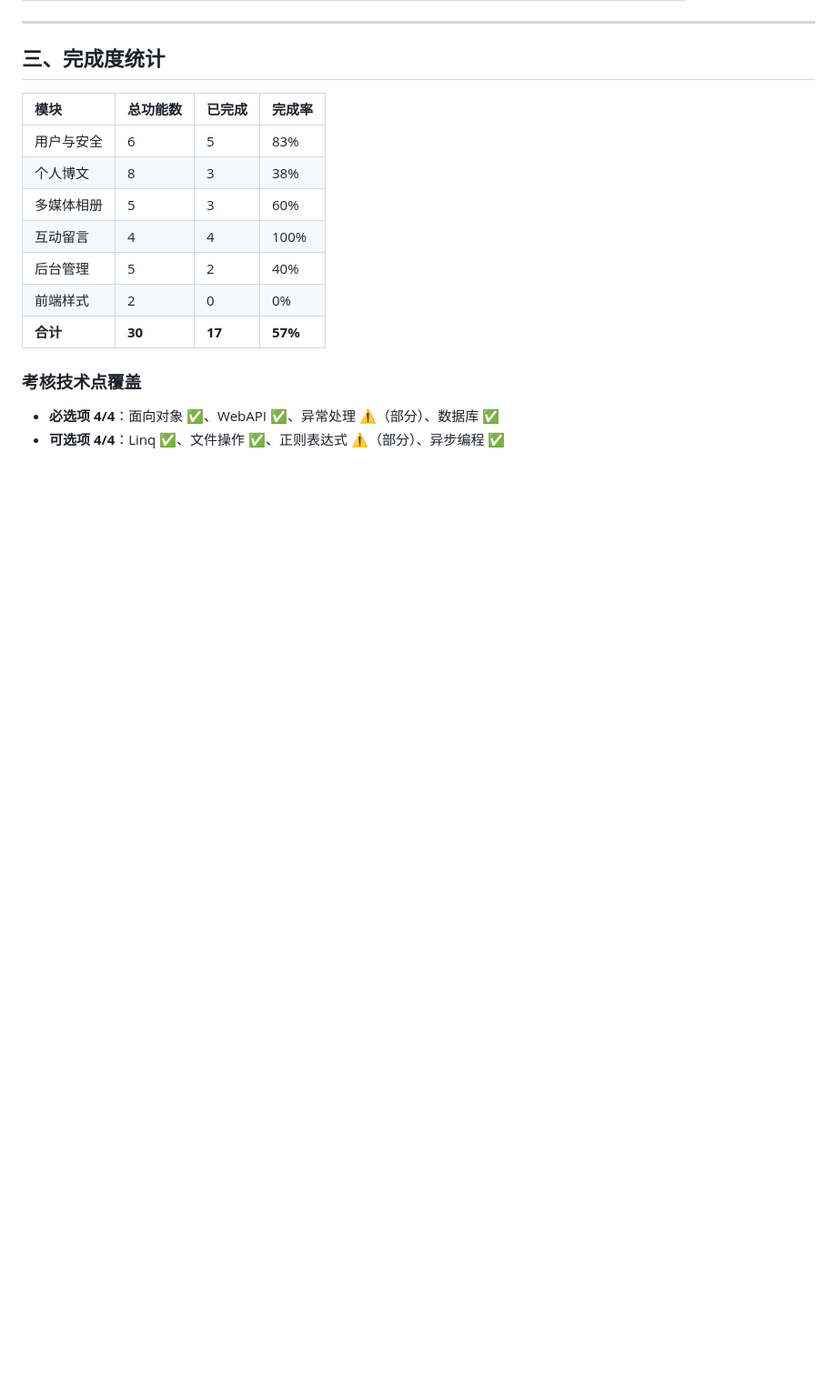
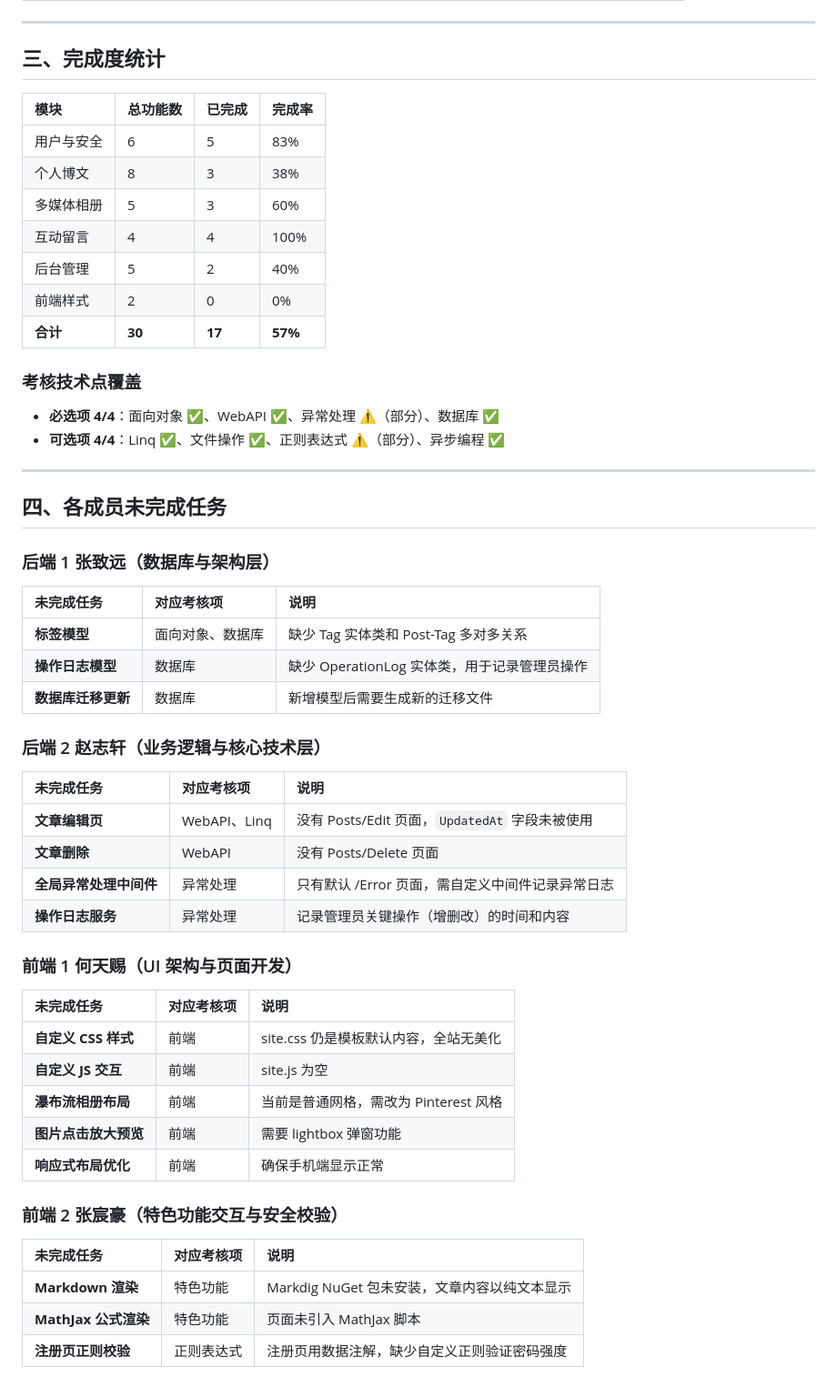
Before and after one commit to zhangchen667/C_sharp_project, a Markdown page: 完成情况文档.md, the part around the change. Shown at 91% size. GitHub-like rendering; blank space fills up the shorter version.

Commit message:
修改完成情况文档，细化分工

```diff
--- a/完成情况文档.md
+++ b/完成情况文档.md
@@ -117,3 +117,42 @@
 
 - **必选项 4/4**：面向对象 ✅、WebAPI ✅、异常处理 ⚠️（部分）、数据库 ✅
 - **可选项 4/4**：Linq ✅、文件操作 ✅、正则表达式 ⚠️（部分）、异步编程 ✅
+
+---
+
+## 四、各成员未完成任务
+
+### 后端 1 张致远（数据库与架构层）
+
+| 未完成任务 | 对应考核项 | 说明 |
+| :--- | :--- | :--- |
+| **标签模型** | 面向对象、数据库 | 缺少 Tag 实体类和 Post-Tag 多对多关系 |
+| **操作日志模型** | 数据库 | 缺少 OperationLog 实体类，用于记录管理员操作 |
+| **数据库迁移更新** | 数据库 | 新增模型后需要生成新的迁移文件 |
+
+### 后端 2 赵志轩（业务逻辑与核心技术层）
+
+| 未完成任务 | 对应考核项 | 说明 |
+| :--- | :--- | :--- |
+| **文章编辑页** | WebAPI、Linq | 没有 Posts/Edit 页面，`UpdatedAt` 字段未被使用 |
+| **文章删除** | WebAPI | 没有 Posts/Delete 页面 |
+| **全局异常处理中间件** | 异常处理 | 只有默认 /Error 页面，需自定义中间件记录异常日志 |
+| **操作日志服务** | 异常处理 | 记录管理员关键操作（增删改）的时间和内容 |
+
+### 前端 1 何天赐（UI 架构与页面开发）
+
+| 未完成任务 | 对应考核项 | 说明 |
+| :--- | :--- | :--- |
+| **自定义 CSS 样式** | 前端 | site.css 仍是模板默认内容，全站无美化 |
+| **自定义 JS 交互** | 前端 | site.js 为空 |
+| **瀑布流相册布局** | 前端 | 当前是普通网格，需改为 Pinterest 风格 |
+| **图片点击放大预览** | 前端 | 需要 lightbox 弹窗功能 |
+| **响应式布局优化** | 前端 | 确保手机端显示正常 |
+
+### 前端 2 张宸豪（特色功能交互与安全校验）
+
+| 未完成任务 | 对应考核项 | 说明 |
+| :--- | :--- | :--- |
+| **Markdown 渲染** | 特色功能 | Markdig NuGet 包未安装，文章内容以纯文本显示 |
+| **MathJax 公式渲染** | 特色功能 | 页面未引入 MathJax 脚本 |
+| **注册页正则校验** | 正则表达式 | 注册页用数据注解，缺少自定义正则验证密码强度 |
```
